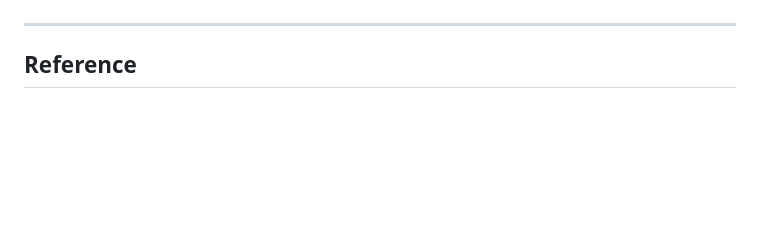
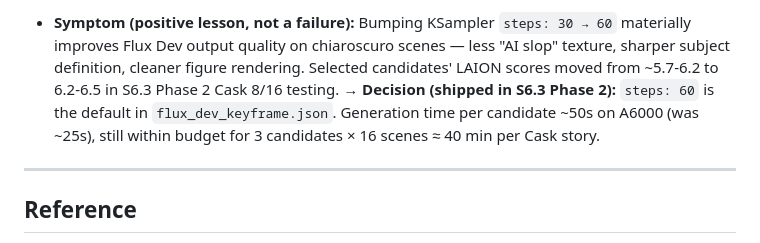
Before and after one commit to aqillakhani/platinum, a Markdown page: docs/runbooks/vast-ai-keyframe-smoke.md, the part around one of its changes. Drawn GitHub-style; blank space fills up the shorter version.

```diff
--- a/docs/runbooks/vast-ai-keyframe-smoke.md
+++ b/docs/runbooks/vast-ai-keyframe-smoke.md
@@ -538,3 +630,13 @@ months later for Sessions 8/9/10/13.)
+- **Symptom (positive lesson, not a failure):** Bumping KSampler
+  `steps: 30 → 60` materially improves Flux Dev output quality on
+  chiaroscuro scenes — less "AI slop" texture, sharper subject definition,
+  cleaner figure rendering. Selected candidates' LAION scores moved from
+  ~5.7-6.2 to 6.2-6.5 in S6.3 Phase 2 Cask 8/16 testing.
+  → **Decision (shipped in S6.3 Phase 2):** `steps: 60` is the default in
+  `flux_dev_keyframe.json`. Generation time per candidate ~50s on A6000
+  (was ~25s), still within budget for 3 candidates × 16 scenes ≈ 40 min
+  per Cask story.
+
 ---
 
 ## Reference
```
Also changed, not shown: other parts of docs/runbooks/vast-ai-keyframe-smoke.md (+92 -0 lines).
